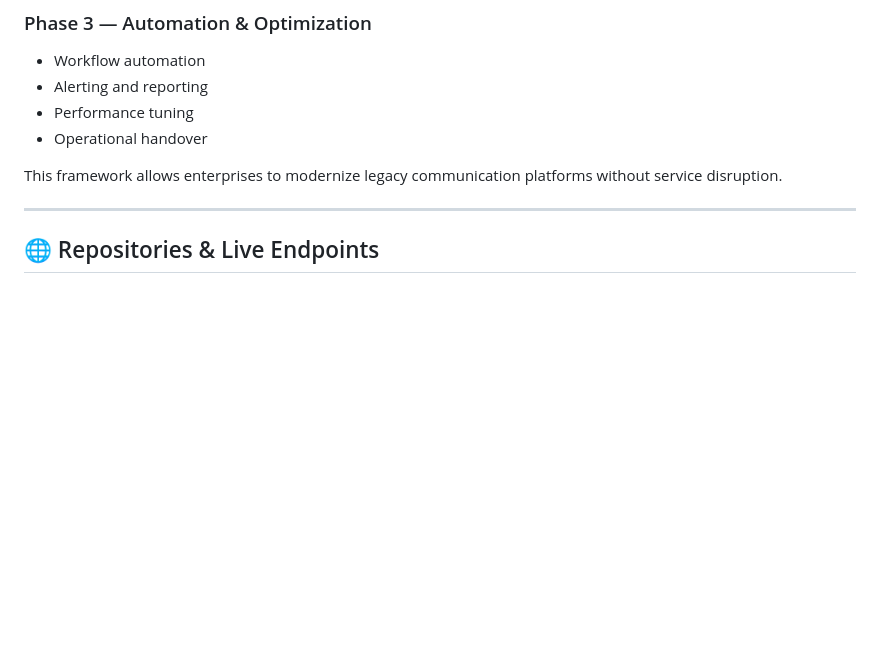
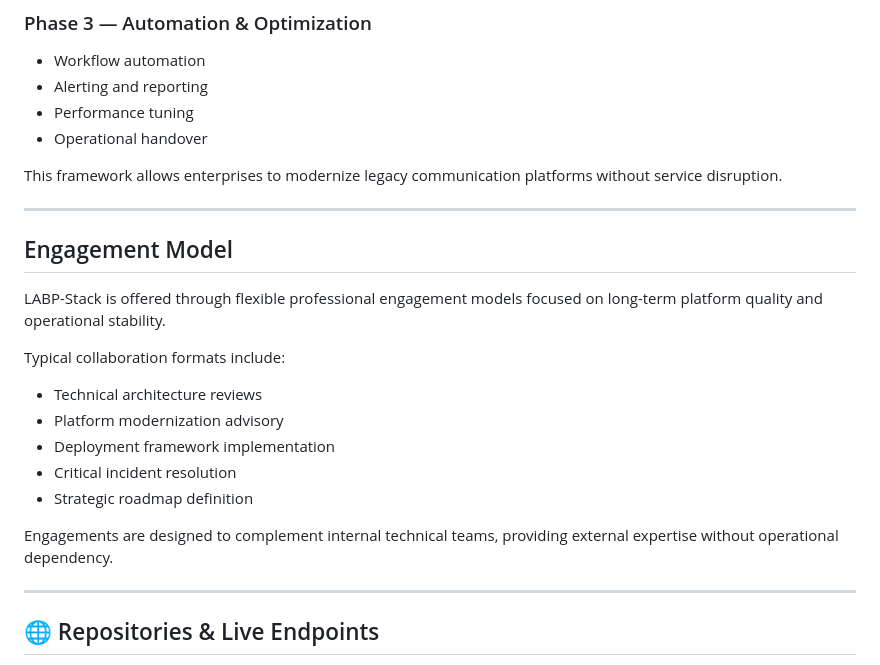
Before and after one commit to Fredobapa/LABP-Stack, a Markdown page: README.md, the part around the change. GitHub-like rendering; blank space fills up the shorter version.

Commit message:
docs: add professional engagement model

```diff
--- a/README.md
+++ b/README.md
@@ -243,6 +243,24 @@ through a structured modernization framework:
 This framework allows enterprises to modernize legacy communication
 platforms without service disruption.
 
+---
+
+## Engagement Model
+
+LABP-Stack is offered through flexible professional engagement models
+focused on long-term platform quality and operational stability.
+
+Typical collaboration formats include:
+
+- Technical architecture reviews
+- Platform modernization advisory
+- Deployment framework implementation
+- Critical incident resolution
+- Strategic roadmap definition
+
+Engagements are designed to complement internal technical teams,
+providing external expertise without operational dependency.
+
 
 ---
 
```
